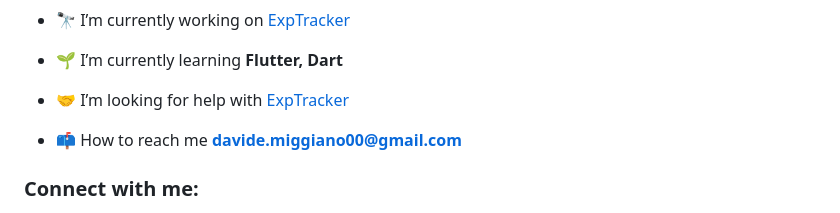
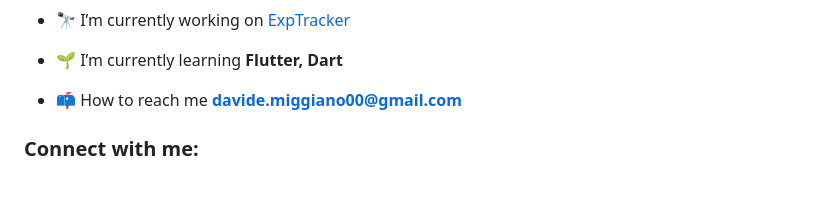
Before and after one commit to Emulars/Emulars, a Markdown page: README.md, the part around the change. Drawn GitHub-style; blank space fills up the shorter version.

```diff
--- a/README.md
+++ b/README.md
@@ -4,8 +4,6 @@
 - 🔭 I’m currently working on [ExpTracker](https://github.com/Emulars/ExpTracker)
 
 - 🌱 I’m currently learning **Flutter, Dart**
-
-- 🤝 I’m looking for help with [ExpTracker](https://github.com/Emulars/ExpTracker)
 
 - 📫 How to reach me **davide.miggiano00@gmail.com**
 
```
